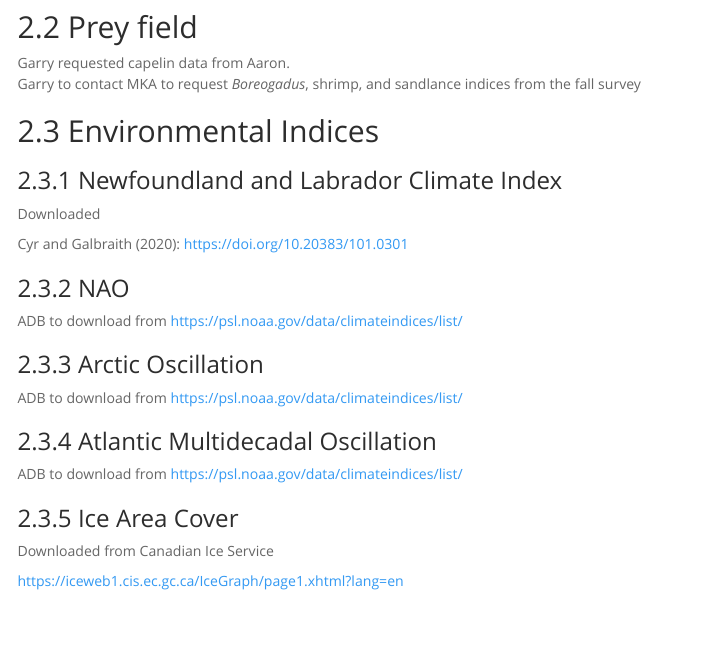
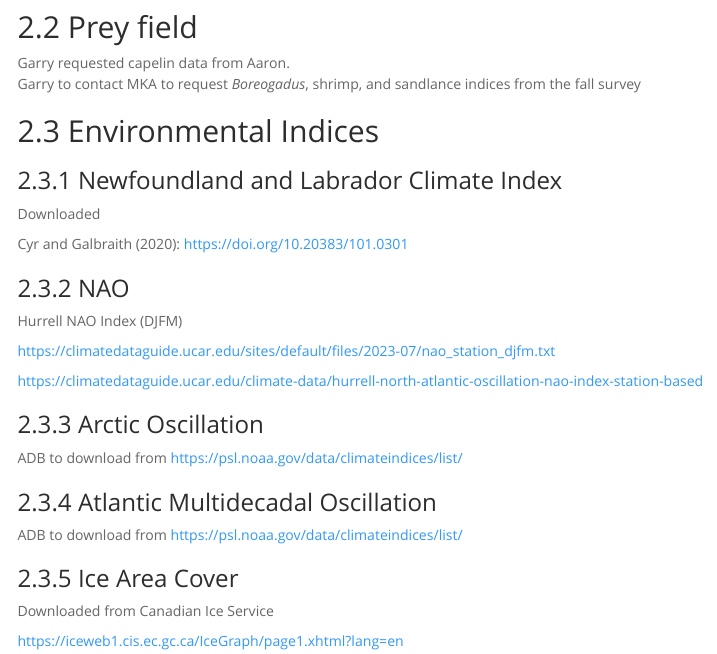
Before and after one commit to adbpatagonia/PG_ReproductivePaper, an R Markdown document (docs/index.rmd): the page in a window 1100 px wide, from 710 px down. Rendered offline with R 4.5, knitr and Pandoc, with nearby package versions; menus at the side of the page are left out.

Commit message:
github page

```diff
--- a/docs/index.rmd
+++ b/docs/index.rmd
@@ -75,7 +75,12 @@ Downloaded
 ### NAO
 
 
-ADB to download from  https://psl.noaa.gov/data/climateindices/list/
+Hurrell NAO Index  (DJFM)
+
+https://climatedataguide.ucar.edu/sites/default/files/2023-07/nao_station_djfm.txt
+
+https://climatedataguide.ucar.edu/climate-data/hurrell-north-atlantic-oscillation-nao-index-station-based
+
 
 ### Arctic Oscillation
 
```
Also changed, not shown: 1 other file.
